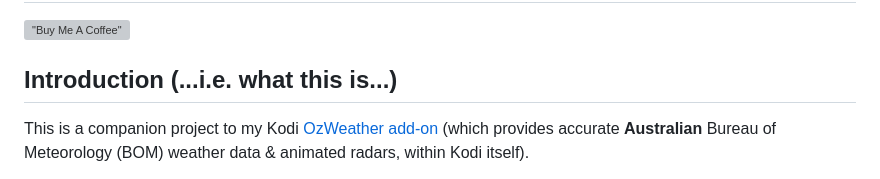
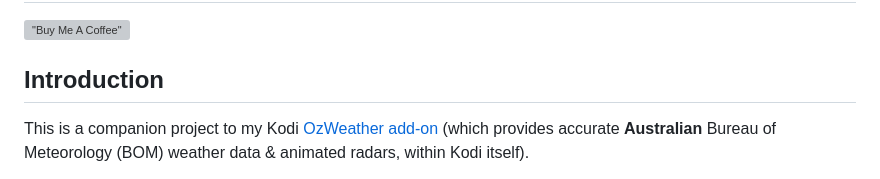
Before and after one commit to bossanova808/kodi.ozweather.2nd.screen, a Markdown page: README.md, the part around the change. Rendered like a GitHub page; grey boxes are pictures that could not be loaded.

```diff
--- a/README.md
+++ b/README.md
@@ -2,7 +2,7 @@
 
 [!["Buy Me A Coffee"](https://www.buymeacoffee.com/assets/img/custom_images/orange_img.png)](https://www.buymeacoffee.com/bossanova808)
 
-## Introduction (...i.e. what this is...)
+## Introduction
 
 This is a companion project to my Kodi [OzWeather add-on](https://github.com/bossanova808/weather.ozweather)  (which provides accurate **Australian** Bureau of Meteorology (BOM) weather data & animated radars, within Kodi itself).
 
```
